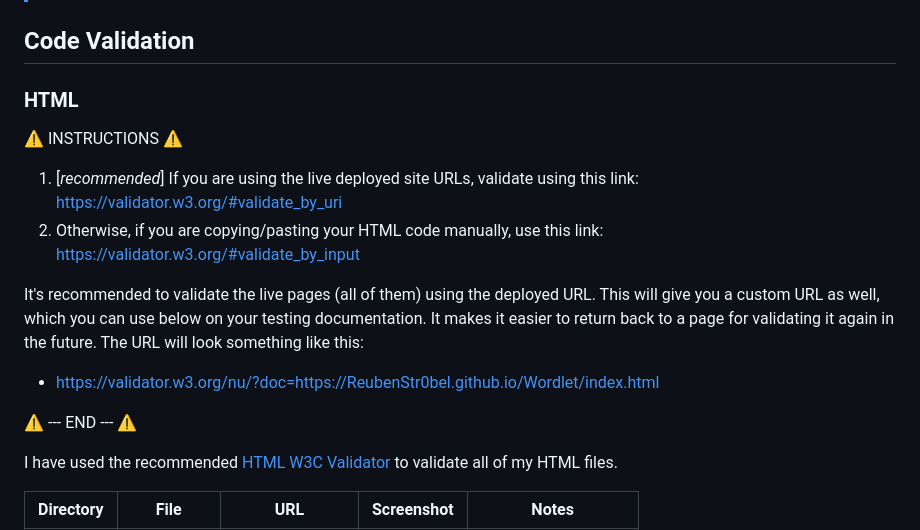
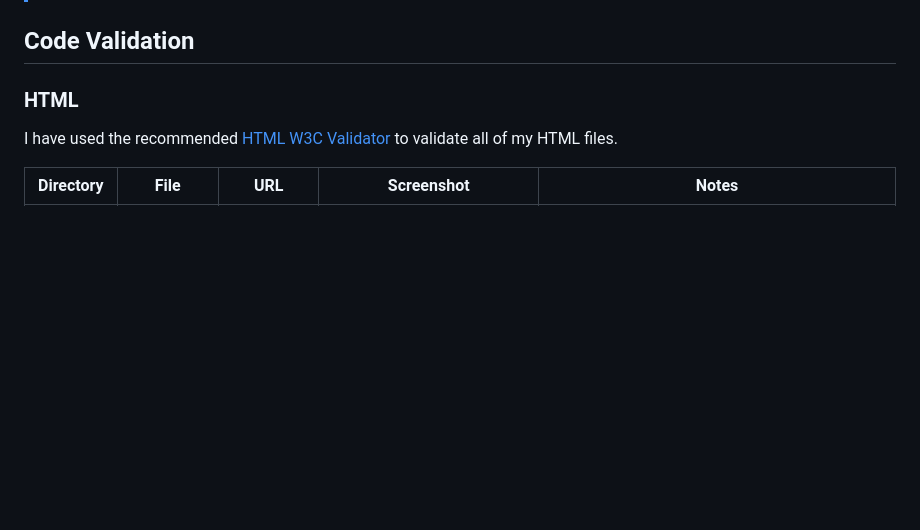
Before and after one commit to ReubenStr0bel/Wordlet, a Markdown page: TESTING.md, the part around the change printed below. GitHub-like rendering; blank space fills up the shorter version.

```diff
--- a/TESTING.md
+++ b/TESTING.md
@@ -7,17 +7,6 @@
 
 ### HTML
 
-⚠️ INSTRUCTIONS ⚠️
-
-1. [*recommended*] If you are using the live deployed site URLs, validate using this link: https://validator.w3.org/#validate_by_uri
-2. Otherwise, if you are copying/pasting your HTML code manually, use this link: https://validator.w3.org/#validate_by_input
-
-It's recommended to validate the live pages (all of them) using the deployed URL. This will give you a custom URL as well, which you can use below on your testing documentation. It makes it easier to return back to a page for validating it again in the future. The URL will look something like this:
-
-- https://validator.w3.org/nu/?doc=https://ReubenStr0bel.github.io/Wordlet/index.html
-
-⚠️ --- END --- ⚠️
-
 I have used the recommended [HTML W3C Validator](https://validator.w3.org) to validate all of my HTML files.
 
 | Directory | File | URL | Screenshot | Notes |
```
Also changed, not shown: other parts of TESTING.md (+4 -39 lines), documentation/validation/css.png (added), documentation/validation/html--404.png (added), documentation/validation/html--index.png (added), 1 other file.
